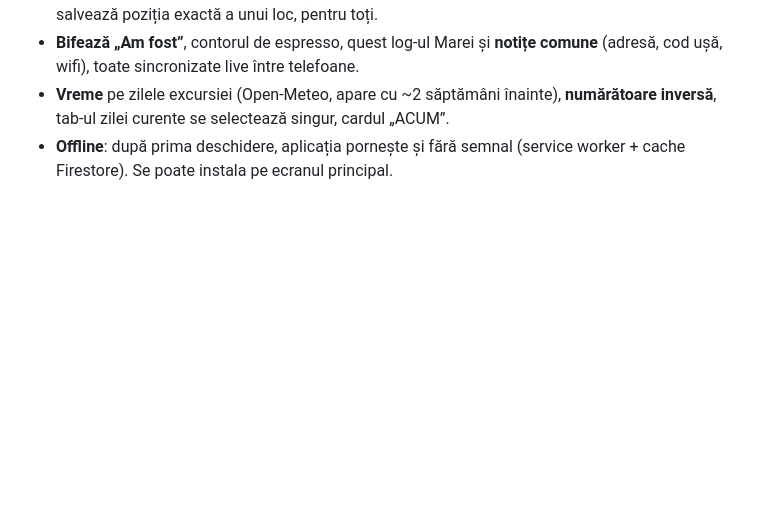
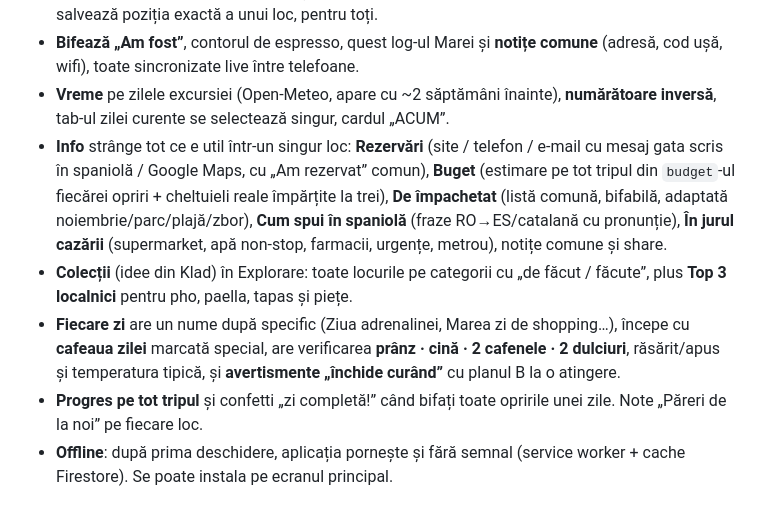
Before and after one commit to danielstoicescu/Trippin, a Markdown page: README.md, the part around the change. Rendered like a GitHub page; blank space fills up the shorter version.

Commit message:
Document budget, packing, phrasebook, collections, day essentials in README
Co-Authored-By: Claude Opus 4.8 <noreply@anthropic.com>
Claude-Session: https://claude.ai/code/session_01NqLYw3twFmJQdKRkG7sHQz

```diff
--- a/README.md
+++ b/README.md
@@ -22,6 +22,10 @@ Fără Firebase, aplicația merge oricum: totul se salvează local, pe telefonul
 - **Navighează** (Google Maps pe jos) și **Maps & ore** (orele live) pe fiecare card. „Fixează aici” salvează poziția exactă a unui loc, pentru toți.
 - **Bifează „Am fost”**, contorul de espresso, quest log-ul Marei și **notițe comune** (adresă, cod ușă, wifi), toate sincronizate live între telefoane.
 - **Vreme** pe zilele excursiei (Open-Meteo, apare cu ~2 săptămâni înainte), **numărătoare inversă**, tab-ul zilei curente se selectează singur, cardul „ACUM”.
+- **Info** strânge tot ce e util într-un singur loc: **Rezervări** (site / telefon / e-mail cu mesaj gata scris în spaniolă / Google Maps, cu „Am rezervat” comun), **Buget** (estimare pe tot tripul din `budget`-ul fiecărei opriri + cheltuieli reale împărțite la trei), **De împachetat** (listă comună, bifabilă, adaptată noiembrie/parc/plajă/zbor), **Cum spui în spaniolă** (fraze RO→ES/catalană cu pronunție), **În jurul cazării** (supermarket, apă non-stop, farmacii, urgențe, metrou), notițe comune și share.
+- **Colecții** (idee din Klad) în Explorare: toate locurile pe categorii cu „de făcut / făcute”, plus **Top 3 localnici** pentru pho, paella, tapas și piețe.
+- **Fiecare zi** are un nume după specific (Ziua adrenalinei, Marea zi de shopping…), începe cu **cafeaua zilei** marcată special, are verificarea **prânz · cină · 2 cafenele · 2 dulciuri**, răsărit/apus și temperatura tipică, și **avertismente „închide curând”** cu planul B la o atingere.
+- **Progres pe tot tripul** și confetti „zi completă!” când bifați toate opririle unei zile. Note „Păreri de la noi” pe fiecare loc.
 - **Offline**: după prima deschidere, aplicația pornește și fără semnal (service worker + cache Firestore). Se poate instala pe ecranul principal.
 
 ## Ce trebuie făcut o singură dată (≈10 minute)
```
